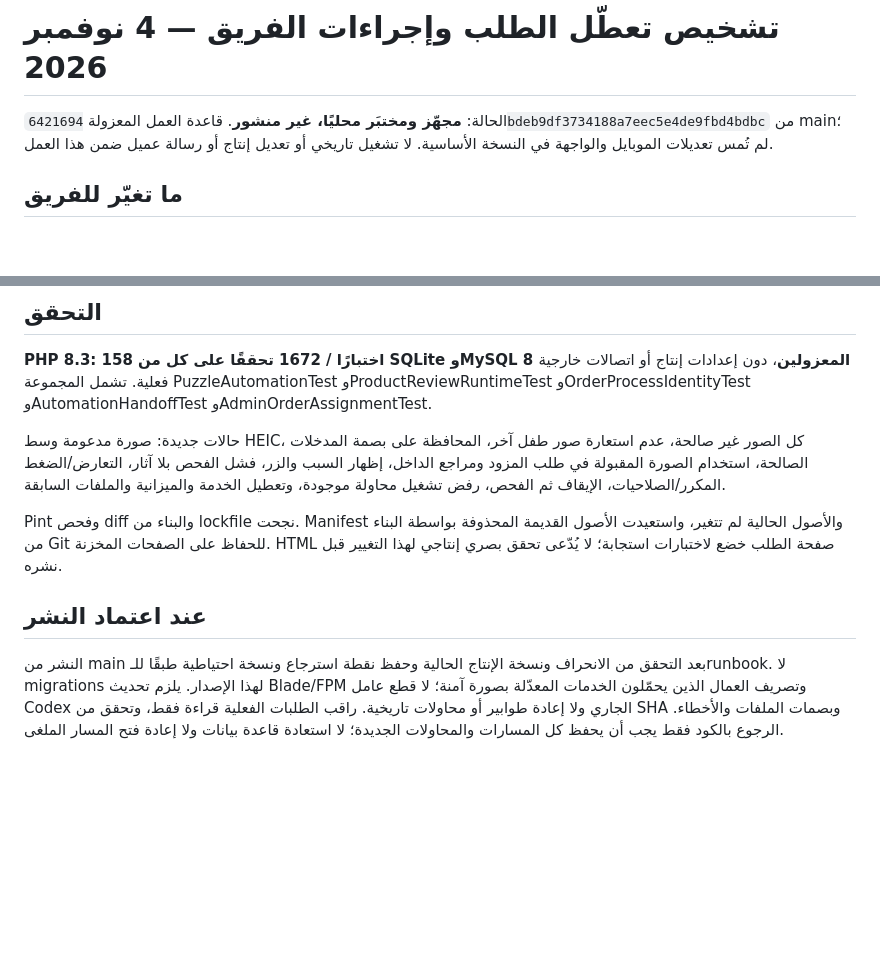
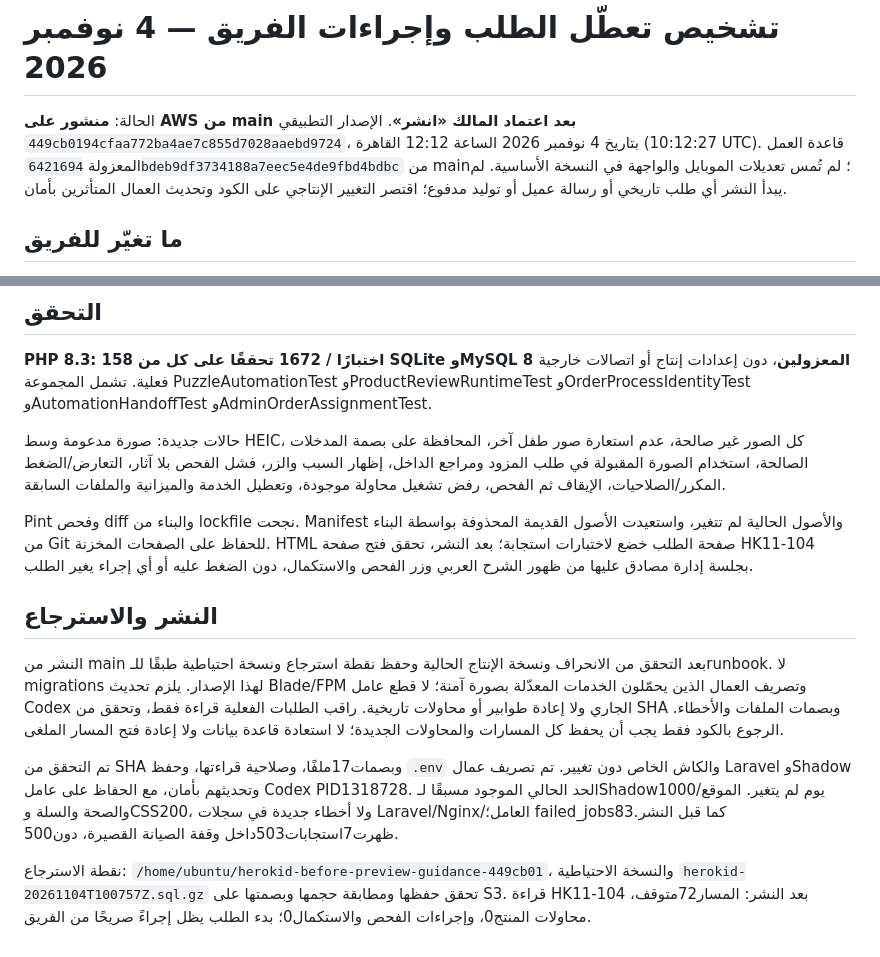
Before and after one commit to HosamZewain/herokid, a Markdown page: docs/order-self-service-guidance-2026-11-04.ar.md, 2 parts joined by grey strips. Rendered like a GitHub page; blank space fills up the shorter version.

```diff
--- a/docs/order-self-service-guidance-2026-11-04.ar.md
+++ b/docs/order-self-service-guidance-2026-11-04.ar.md
@@ -1,6 +1,6 @@
 # تشخيص تعطّل الطلب وإجراءات الفريق — 4 نوفمبر 2026
 
-الحالة: **مجهّز ومختبَر محليًا، غير منشور**. قاعدة العمل المعزولة `6421694bdeb9df3734188a7eec5e4de9fbd4bdbc` من main؛ لم تُمس تعديلات الموبايل والواجهة في النسخة الأساسية. لا تشغيل تاريخي أو تعديل إنتاج أو رسالة عميل ضمن هذا العمل.
+الحالة: **منشور على AWS من main بعد اعتماد المالك «انشر»**. الإصدار التطبيقي `449cb0194cfaa772ba4ae7c855d7028aaebd9724`، بتاريخ 4 نوفمبر 2026 الساعة 12:12 القاهرة (10:12:27 UTC). قاعدة العمل المعزولة `6421694bdeb9df3734188a7eec5e4de9fbd4bdbc` من main؛ لم تُمس تعديلات الموبايل والواجهة في النسخة الأساسية. لم يبدأ النشر أي طلب تاريخي أو رسالة عميل أو توليد مدفوع؛ اقتصر التغيير الإنتاجي على الكود وتحديث العمال المتأثرين بأمان.
 
 ## ما تغيّر للفريق
 
@@ -32,8 +32,12 @@
 
 حالات جديدة: صورة مدعومة وسط HEIC، كل الصور غير صالحة، عدم استعارة صور طفل آخر، المحافظة على بصمة المدخلات الصالحة، استخدام الصورة المقبولة في طلب المزود ومراجع الداخل، إظهار السبب والزر، فشل الفحص بلا آثار، التعارض/الضغط المكرر/الصلاحيات، الإيقاف ثم الفحص، رفض تشغيل محاولة موجودة، وتعطيل الخدمة والميزانية والملفات السابقة.
 
-Pint وفحص diff والبناء من lockfile نجحت. Manifest والأصول الحالية لم تتغير، واستعيدت الأصول القديمة المحذوفة بواسطة البناء من Git للحفاظ على الصفحات المخزنة. HTML صفحة الطلب خضع لاختبارات استجابة؛ لا يُدّعى تحقق بصري إنتاجي لهذا التغيير قبل نشره.
+Pint وفحص diff والبناء من lockfile نجحت. Manifest والأصول الحالية لم تتغير، واستعيدت الأصول القديمة المحذوفة بواسطة البناء من Git للحفاظ على الصفحات المخزنة. HTML صفحة الطلب خضع لاختبارات استجابة؛ بعد النشر، تحقق فتح صفحة HK11-104 بجلسة إدارة مصادق عليها من ظهور الشرح العربي وزر الفحص والاستكمال، دون الضغط عليه أو أي إجراء يغير الطلب.
 
-## عند اعتماد النشر
+## النشر والاسترجاع
 
 النشر من main بعد التحقق من الانحراف ونسخة الإنتاج الحالية وحفظ نقطة استرجاع ونسخة احتياطية طبقًا للـrunbook. لا migrations لهذا الإصدار. يلزم تحديث Blade/FPM وتصريف العمال الذين يحمّلون الخدمات المعدّلة بصورة آمنة؛ لا قطع عامل Codex الجاري ولا إعادة طوابير أو محاولات تاريخية. راقب الطلبات الفعلية قراءة فقط، وتحقق من SHA وبصمات الملفات والأخطاء. الرجوع بالكود فقط يجب أن يحفظ كل المسارات والمحاولات الجديدة؛ لا استعادة قاعدة بيانات ولا إعادة فتح المسار الملغى.
+
+تم التحقق من SHA وبصمات17ملفًا، وصلاحية قراءتها، وحفظ `.env` والكاش الخاص دون تغيير. تم تصريف عمال Laravel وShadow وتحديثهم بأمان، مع الحفاظ على عامل Codex PID1318728. الحد الحالي الموجود مسبقًا لـShadow1000/يوم لم يتغير. الموقع والصحة والسلة وCSS200، ولا أخطاء جديدة في سجلات Laravel/Nginx/العامل؛ failed_jobs83كما قبل النشر. ظهرت7استجابات503داخل وقفة الصيانة القصيرة، دون500.
+
+نقطة الاسترجاع: `/home/ubuntu/herokid-before-preview-guidance-449cb01`، والنسخة الاحتياطية `herokid-20261104T100757Z.sql.gz` تحقق حفظها ومطابقة حجمها وبصمتها على S3. قراءة HK11-104 بعد النشر: المسار72متوقف، محاولات المنتج0، وإجراءات الفحص والاستكمال0؛ بدء الطلب يظل إجراءً صريحًا من الفريق.
```
Also changed, not shown: docs/aws-deployment-runbook.md (+8 -2 lines).
